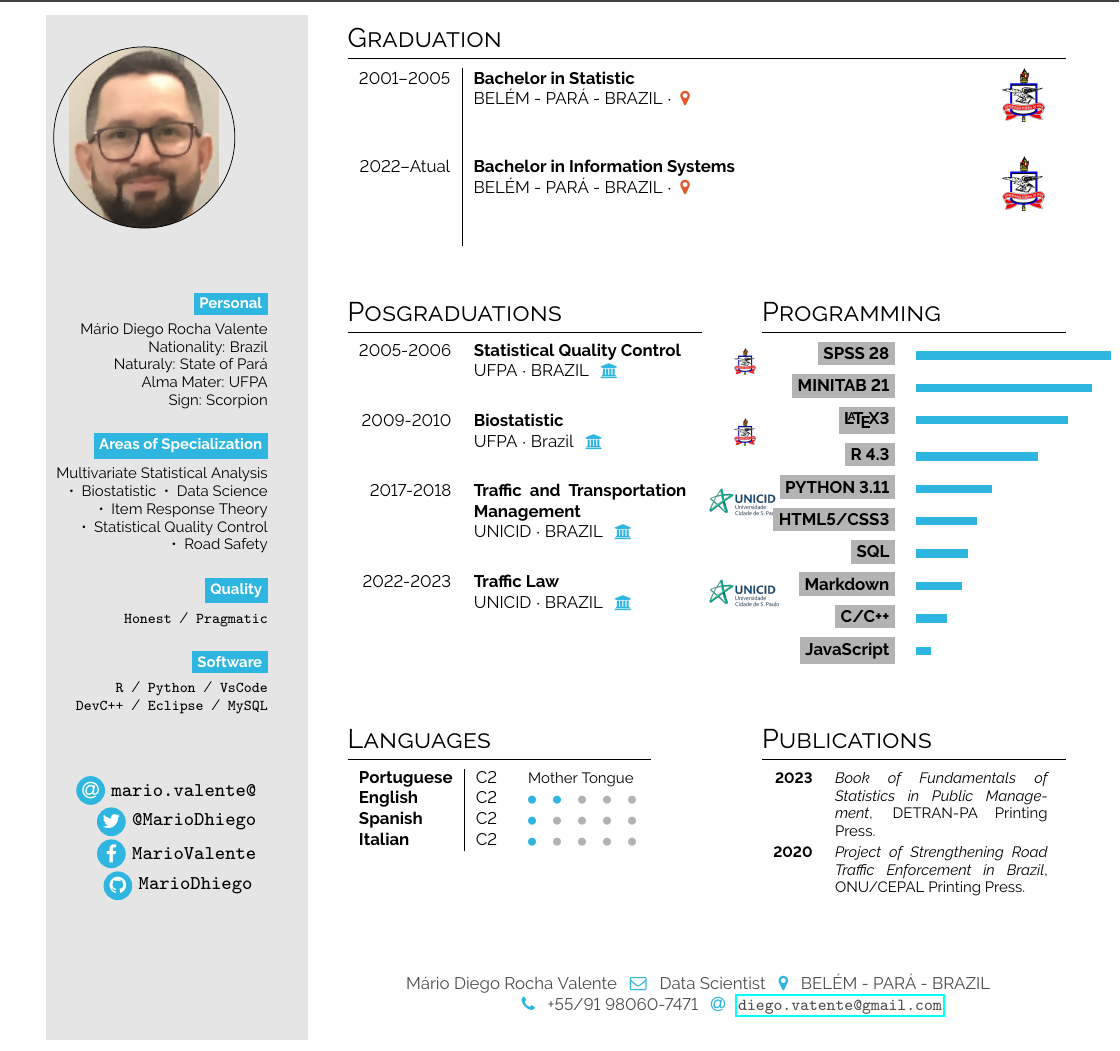
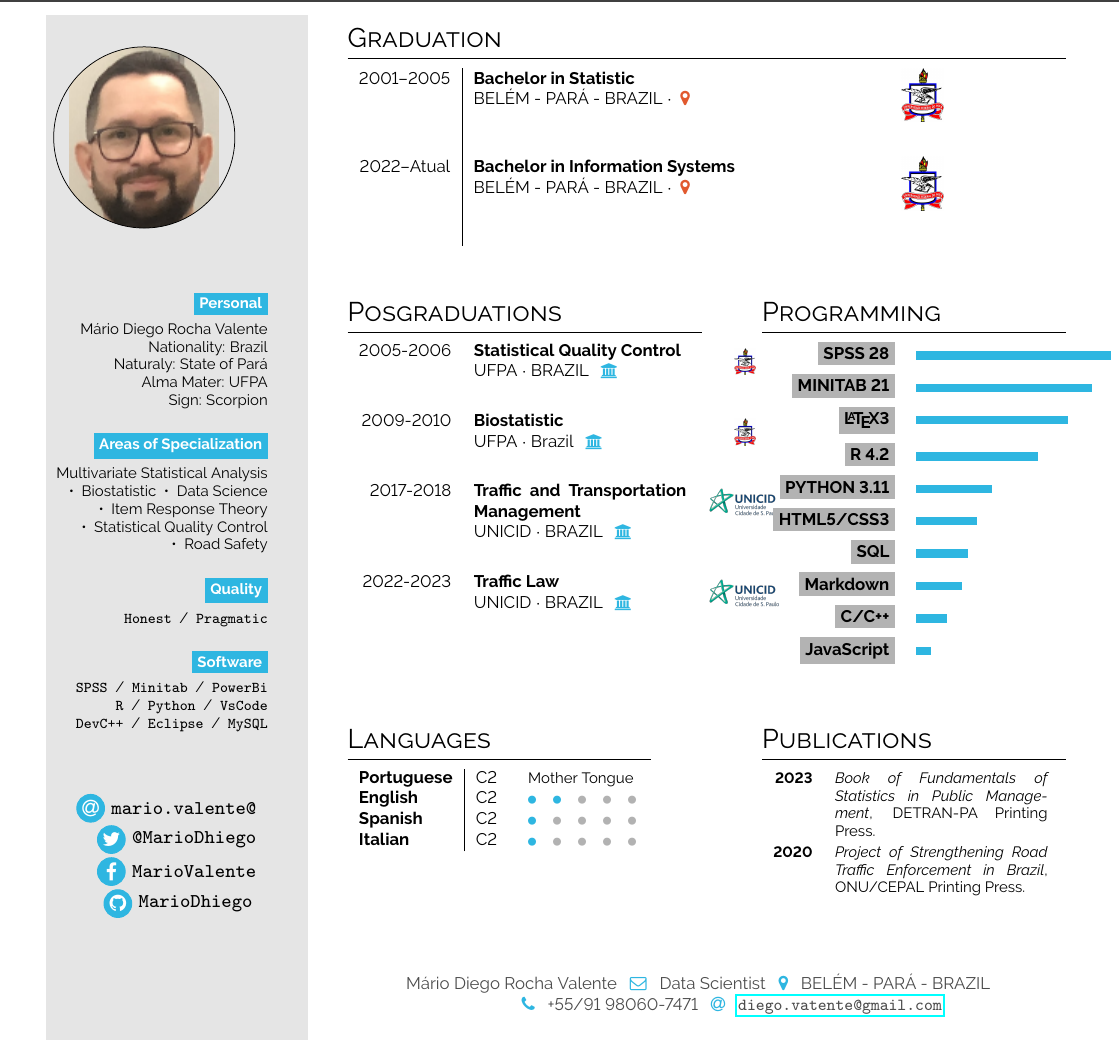
Before and after one commit to MarioDhiego/CURRICULUM_VITAE, a LaTeX document (main.tex): part of the page, cut so that both start at the same text. Compiled offline with pdfLaTeX.

Commit message:
Updates from Overleaf

```diff
--- a/main.tex
+++ b/main.tex
@@ -88,6 +88,8 @@ Multivariate Statistical Analysis ~•~ Biostatistic ~•~ Data Science ~•~ It
 
 \bg{cvgreen}{white}{Software}\\[0.5em]
 
+\texttt{SPSS} ~/~ \texttt{Minitab} ~/~ \texttt{PowerBi}
+
 \texttt{R} ~/~ \texttt{Python} ~/~ \texttt{VsCode}
 
 \texttt{DevC++} ~/~ \texttt{Eclipse} ~/~ \texttt{MySQL}
@@ -110,7 +112,7 @@ Multivariate Statistical Analysis ~•~ Biostatistic ~•~ Data Science ~•~ It
 \small
 \section*{Graduation}
 
-\begin{tabular}{r| p{0.5\textwidth} c}
+\begin{tabular}{r| p{0.4\textwidth} c}
     \cvevent{2001--2005}{Bachelor in Statistic}{BELÉM - PARÁ - BRAZIL}{\color{cvred}}{}{ufpa.jpg} \\
     \cvevent{2022--Atual}{Bachelor in Information Systems}{BELÉM - PARÁ - BRAZIL}{\color{cvred}}{}{ufpa.jpg}
 \end{tabular}
@@ -131,7 +133,7 @@ Multivariate Statistical Analysis ~•~ Biostatistic ~•~ Data Science ~•~ It
      \bg{skilllabelcolour}{iconcolour}{SPSS 28} &  \barrule{0.64}{0.5em}{cvgreen}\\
      \bg{skilllabelcolour}{iconcolour}{MINITAB 21} & \barrule{0.58}{0.5em}{cvgreen} \\
      \bg{skilllabelcolour}{iconcolour}{\LaTeX 3} & \barrule{0.50}{0.5em}{cvgreen} \\
-     \bg{skilllabelcolour}{iconcolour}{R 4.3} & \barrule{0.40}{0.5em}{cvgreen} \\
+     \bg{skilllabelcolour}{iconcolour}{R 4.2} & \barrule{0.40}{0.5em}{cvgreen} \\
      \bg{skilllabelcolour}{iconcolour}{PYTHON 3.11} & \barrule{0.25}{0.5em}{cvgreen} \\
       \bg{skilllabelcolour}{iconcolour}{HTML5/CSS3} & \barrule{0.20}{0.5em}{cvgreen} \\
       \bg{skilllabelcolour}{iconcolour}{SQL} & \barrule{0.17}{0.5em}{cvgreen} \\
```
